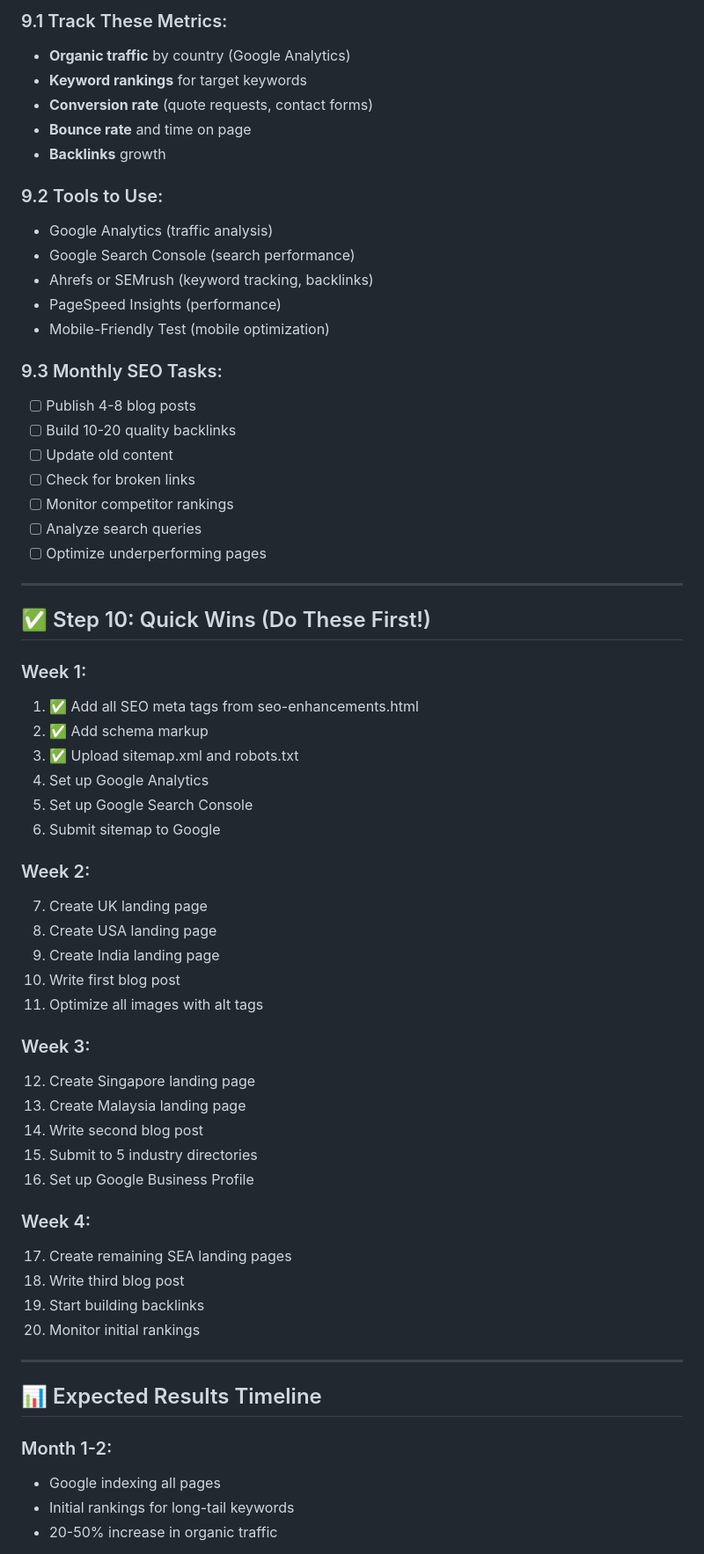
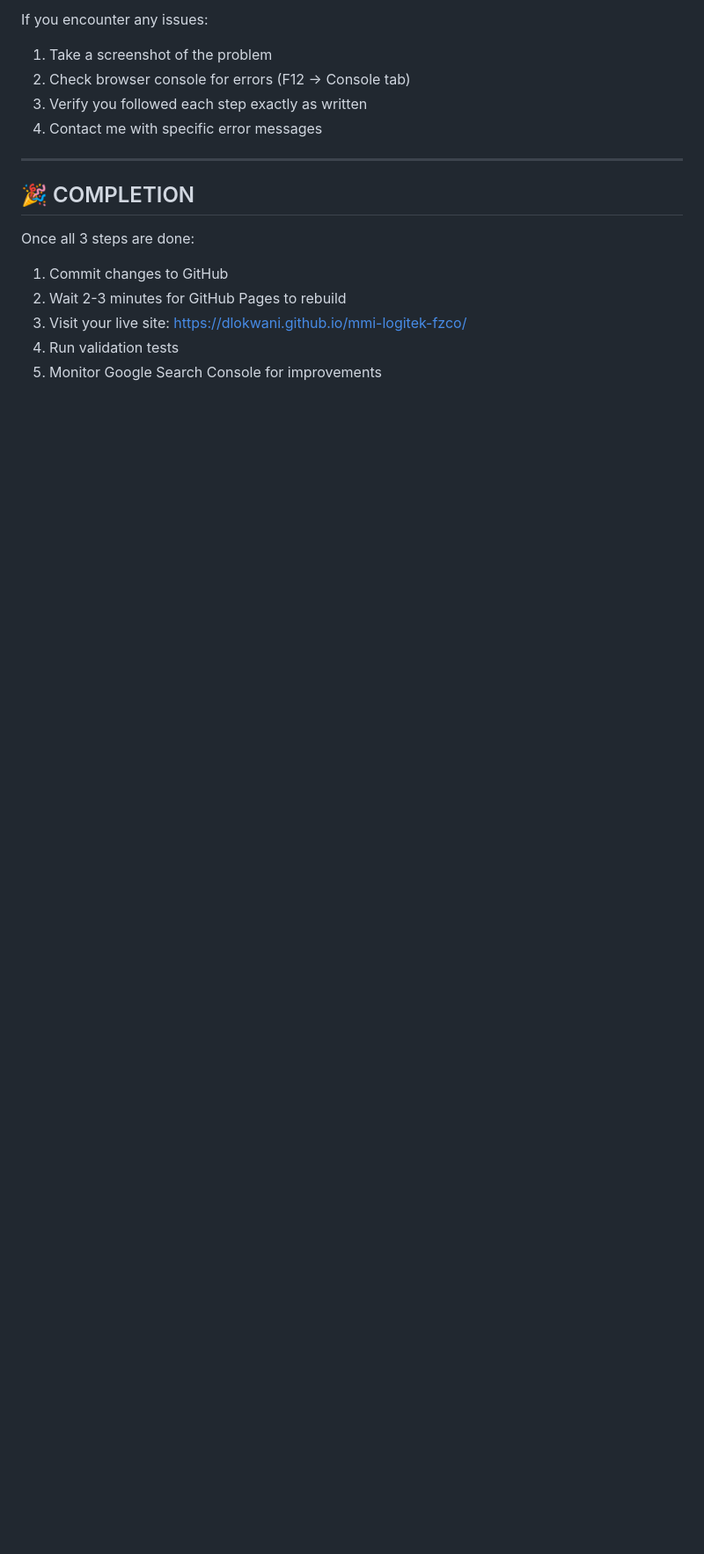
Before and after one commit to dlokwani/mmi-logitek-fzco, a Markdown page: SEO-IMPLEMENTATION-GUIDE.md, the part around one of its changes. Shown at 88% size. GitHub-like rendering; blank space fills up the shorter version.

```diff
--- a/SEO-IMPLEMENTATION-GUIDE.md
+++ b/SEO-IMPLEMENTATION-GUIDE.md
@@ -276,65 +347,18 @@ List your business on local directories in each target country.
 
-### 9.1 Track These Metrics:
-- **Organic traffic** by country (Google Analytics)
-- **Keyword rankings** for target keywords
-- **Conversion rate** (quote requests, contact forms)
-- **Bounce rate** and time on page
-- **Backlinks** growth
-
-### 9.2 Tools to Use:
-- Google Analytics (traffic analysis)
-- Google Search Console (search performance)
-- Ahrefs or SEMrush (keyword tracking, backlinks)
-- PageSpeed Insights (performance)
-- Mobile-Friendly Test (mobile optimization)
-
-### 9.3 Monthly SEO Tasks:
-- [ ] Publish 4-8 blog posts
-- [ ] Build 10-20 quality backlinks
-- [ ] Update old content
-- [ ] Check for broken links
-- [ ] Monitor competitor rankings
-- [ ] Analyze search queries
-- [ ] Optimize underperforming pages
+If you encounter any issues:
+1. Take a screenshot of the problem
+2. Check browser console for errors (F12 → Console tab)
+3. Verify you followed each step exactly as written
+4. Contact me with specific error messages
 
 ---
 
-## ✅ Step 10: Quick Wins (Do These First!)
+## 🎉 COMPLETION
 
-### Week 1:
-1. ✅ Add all SEO meta tags from seo-enhancements.html
-2. ✅ Add schema markup
-3. ✅ Upload sitemap.xml and robots.txt
-4. Set up Google Analytics
-5. Set up Google Search Console
-6. Submit sitemap to Google
+Once all 3 steps are done:
+1. Commit changes to GitHub
+2. Wait 2-3 minutes for GitHub Pages to rebuild
+3. Visit your live site: https://dlokwani.github.io/mmi-logitek-fzco/
+4. Run validation tests
+5. Monitor Google Search Console for improvements
 
-### Week 2:
-7. Create UK landing page
-8. Create USA landing page
-9. Create India landing page
-10. Write first blog post
-11. Optimize all images with alt tags
-
-### Week 3:
-12. Create Singapore landing page
-13. Create Malaysia landing page
-14. Write second blog post
-15. Submit to 5 industry directories
-16. Set up Google Business Profile
-
-### Week 4:
-17. Create remaining SEA landing pages
-18. Write third blog post
-19. Start building backlinks
-20. Monitor initial rankings
-
----
-
-## 📊 Expected Results Timeline
-
-### Month 1-2:
-- Google indexing all pages
-- Initial rankings for long-tail keywords
-- 20-50% increase in organic traffic
-
```
Also changed, not shown: other parts of SEO-IMPLEMENTATION-GUIDE.md (+295 -289 lines).
